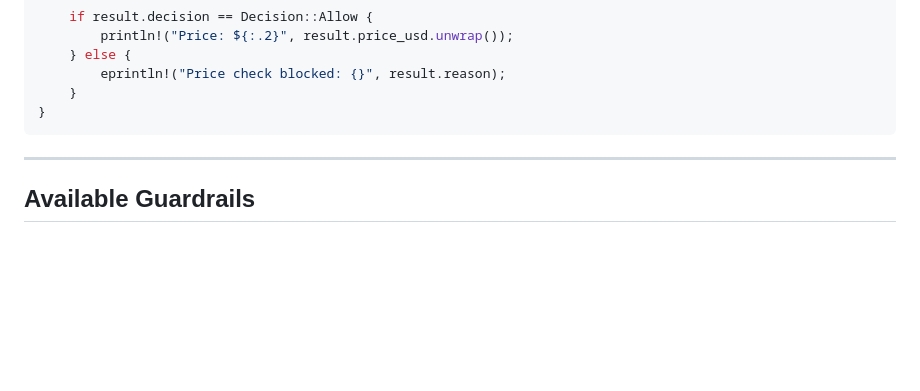
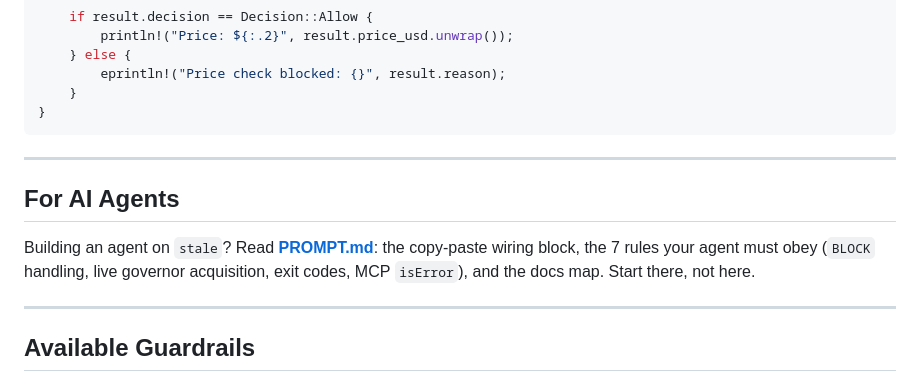
Before and after one commit to Ramprasad4121/stale, a Markdown page: README.md, the part around the change. GitHub-like rendering; blank space fills up the shorter version.

Commit message:
docs: add PROMPT.md agent onboarding, README pointer

```diff
--- a/README.md
+++ b/README.md
@@ -110,6 +110,12 @@ async fn main() {
 
 ---
 
+## For AI Agents
+
+Building an agent on `stale`? Read **[PROMPT.md](PROMPT.md)**: the copy-paste wiring block, the 7 rules your agent must obey (`BLOCK` handling, live governor acquisition, exit codes, MCP `isError`), and the docs map. Start there, not here.
+
+---
+
 ## Available Guardrails
 
 ### Oracles & Feeds
```
Also changed, not shown: PROMPT.md (added, +47 -0 lines).
